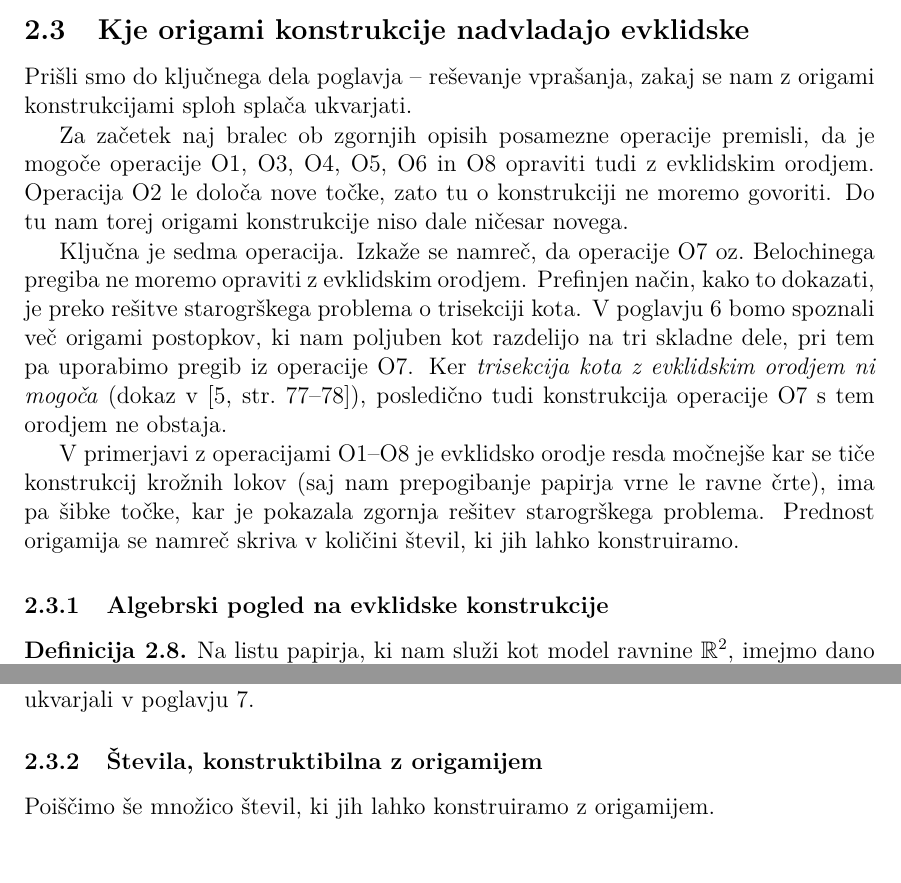
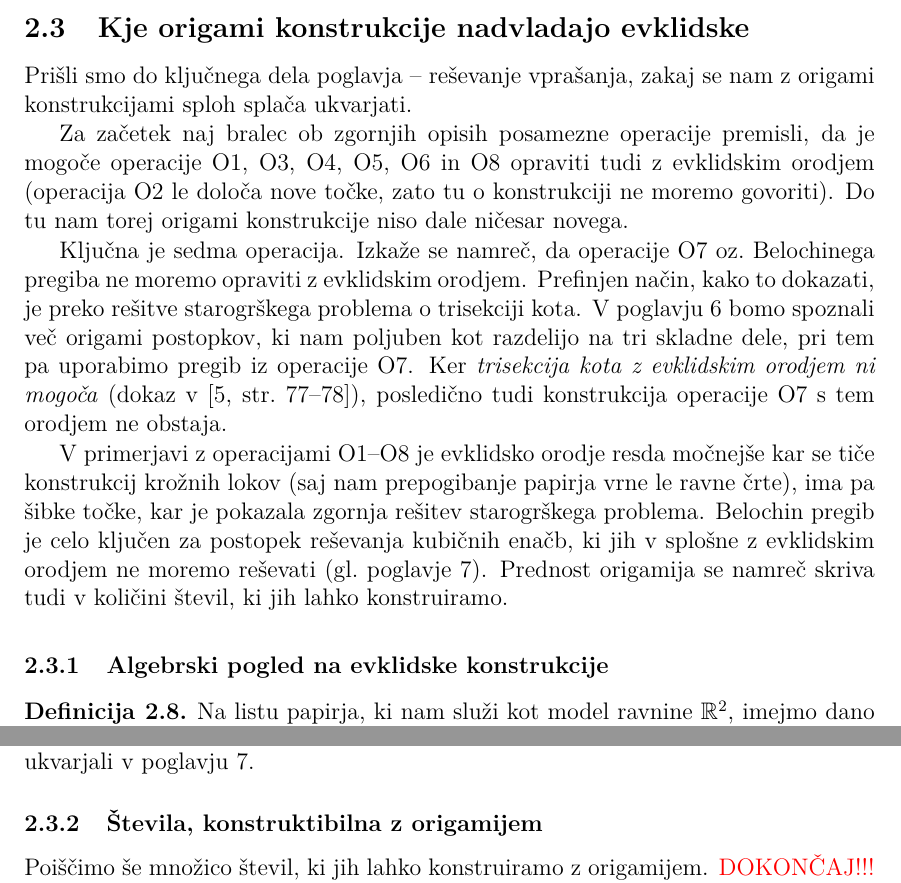
Before and after one commit to TerezijaKrecic/Magistrska-origami, a LaTeX document (magistrska_TK.tex, which reads vsebina/aksiomi.tex): two parts of pages 20 and 21 of 29, joined at a grey line, cut so that both start at the same text. Compiled offline with pdfLaTeX.

Commit message:
dodana opomba

```diff
--- a/vsebina/aksiomi.tex
+++ b/vsebina/aksiomi.tex
@@ -219,11 +219,11 @@ Ker lahko vse konstrukcije po izreku~\ref{izr:op1do8} opišemo z operacijami~\re
 
 Prišli smo do ključnega dela poglavja -- reševanje vprašanja, zakaj se nam z origami konstrukcijami sploh splača ukvarjati.
 
-Za začetek naj bralec ob zgornjih opisih posamezne operacije premisli, da je mogoče operacije~\ref{op:O1}, \ref{op:O3}, \ref{op:O4}, \ref{op:O5}, \ref{op:O6} in \ref{op:O8} opraviti tudi z evklidskim orodjem. Operacija~\ref{op:O2} le določa nove točke, zato tu o konstrukciji ne moremo govoriti. Do tu nam torej origami konstrukcije niso dale ničesar novega.
+Za začetek naj bralec ob zgornjih opisih posamezne operacije premisli, da je mogoče operacije~\ref{op:O1}, \ref{op:O3}, \ref{op:O4}, \ref{op:O5}, \ref{op:O6} in \ref{op:O8} opraviti tudi z evklidskim orodjem (operacija~\ref{op:O2} le določa nove točke, zato tu o konstrukciji ne moremo govoriti). Do tu nam torej origami konstrukcije niso dale ničesar novega.
 
 Ključna je sedma operacija. Izkaže se namreč, da operacije~\ref{op:O7} oz.\ Belochinega pregiba ne moremo opraviti z evklidskim orodjem. Prefinjen način, kako to dokazati, je preko rešitve starogrškega problema o trisekciji kota. V poglavju~\ref{pogl:starogrskiproblemi} bomo spoznali več origami postopkov, ki nam poljuben kot razdelijo na tri skladne dele, pri tem pa uporabimo pregib iz operacije~\ref{op:O7}. Ker \emph{trisekcija kota z evklidskim orodjem ni mogoča} (dokaz v~\cite[str.\ 77--78]{jerman1998}), posledično tudi konstrukcija operacije~\ref{op:O7} s tem orodjem ne obstaja.
 
-V primerjavi z operacijami~\ref{op:O1}--\ref{op:O8} je evklidsko orodje resda močnejše kar se tiče konstrukcij krožnih lokov (saj nam prepogibanje papirja vrne le ravne črte), ima pa šibke točke, kar je pokazala zgornja rešitev starogrškega problema. Prednost origamija se namreč skriva v količini števil, ki jih lahko konstruiramo.
+V primerjavi z operacijami~\ref{op:O1}--\ref{op:O8} je evklidsko orodje resda močnejše kar se tiče konstrukcij krožnih lokov (saj nam prepogibanje papirja vrne le ravne črte), ima pa šibke točke, kar je pokazala zgornja rešitev starogrškega problema. Belochin pregib je celo ključen za postopek reševanja kubičnih enačb, ki jih v splošne z evklidskim orodjem ne moremo reševati (gl.\ poglavje~\ref{pogl:enacbe}). Prednost origamija se namreč skriva tudi v količini števil, ki jih lahko konstruiramo.
 
 \subsubsection{Algebrski pogled na evklidske konstrukcije}
 
@@ -263,7 +263,7 @@ Iz izreka sledi tudi, da lahko vsa števila, konstruktibilna z evklidskim orodje
 
 \subsubsection{Števila, konstruktibilna z origamijem}
 
-Poiščimo še množico števil, ki jih lahko konstruiramo z origamijem.
+Poiščimo še množico števil, ki jih lahko konstruiramo z origamijem. \textcolor{red}{DOKONČAJ!!!}
 
 \textcolor{red}{Podobno lotiš z definicijo. Poišči sploh material. A se da konstruirati $\Q(r)$ za vsak $r$ plus še več???}
 
```
Also changed, not shown: magistrska_TK.pdf.
